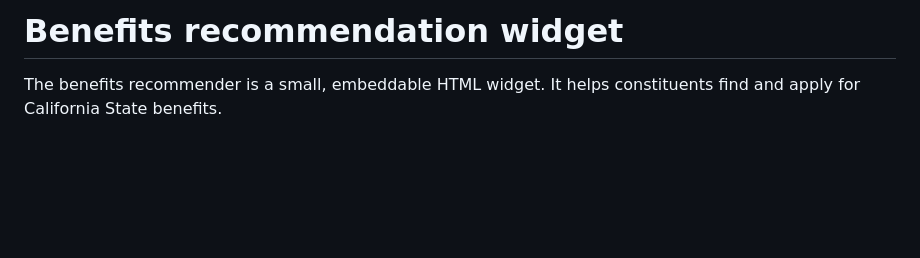
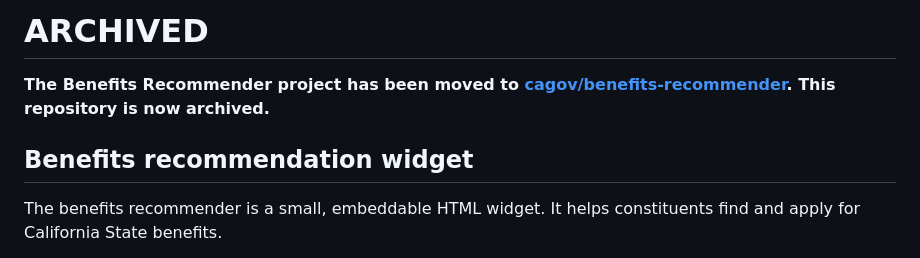
Before and after one commit to cagov/benefits-recommendation-widget-front, a Markdown page: README.md, the part around the change. GitHub-like rendering; blank space fills up the shorter version.

Commit message:
Archived

```diff
--- a/README.md
+++ b/README.md
@@ -1,4 +1,8 @@
-# Benefits recommendation widget
+# ARCHIVED
+
+**The Benefits Recommender project has been moved to [cagov/benefits-recommender](https://github.com/cagov/benefits-recommender). This repository is now archived.**
+
+## Benefits recommendation widget
 
 The benefits recommender is a small, embeddable HTML widget. It helps constituents find and apply for California State benefits.
 
```
